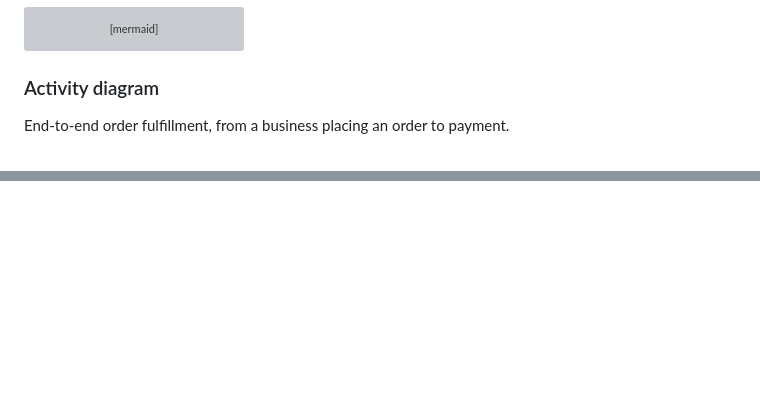
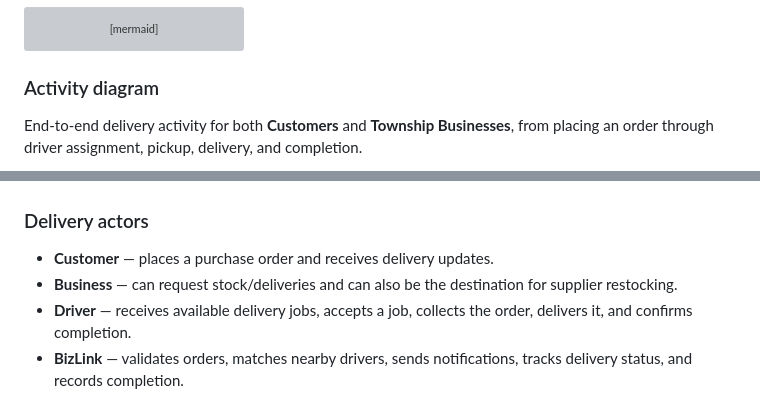
Before and after one commit to Lungaowen/bizlink, a Markdown page: README.md, 2 parts joined by grey strips. GitHub-like rendering; blank space fills up the shorter version; grey boxes are pictures that could not be loaded.

Commit message:
docs: add customer and business driver activity diagram

````diff
--- a/README.md
+++ b/README.md
@@ -115,7 +115,7 @@ flowchart LR
 
 ### Activity diagram
 
-End-to-end order fulfillment, from a business placing an order to payment.
+End-to-end delivery activity for both **Customers** and **Township Businesses**, from placing an order through driver assignment, pickup, delivery, and completion.
 
 ```mermaid
 flowchart TD
@@ -134 +165,8 @@ flowchart TD
 ```
+
+### Delivery actors
+
+- **Customer** — places a purchase order and receives delivery updates.
+- **Business** — can request stock/deliveries and can also be the destination for supplier restocking.
+- **Driver** — receives available delivery jobs, accepts a job, collects the order, delivers it, and confirms completion.
+- **BizLink** — validates orders, matches nearby drivers, sends notifications, tracks delivery status, and records completion.
````
Also changed, not shown: other parts of README.md (+58 -27 lines).
